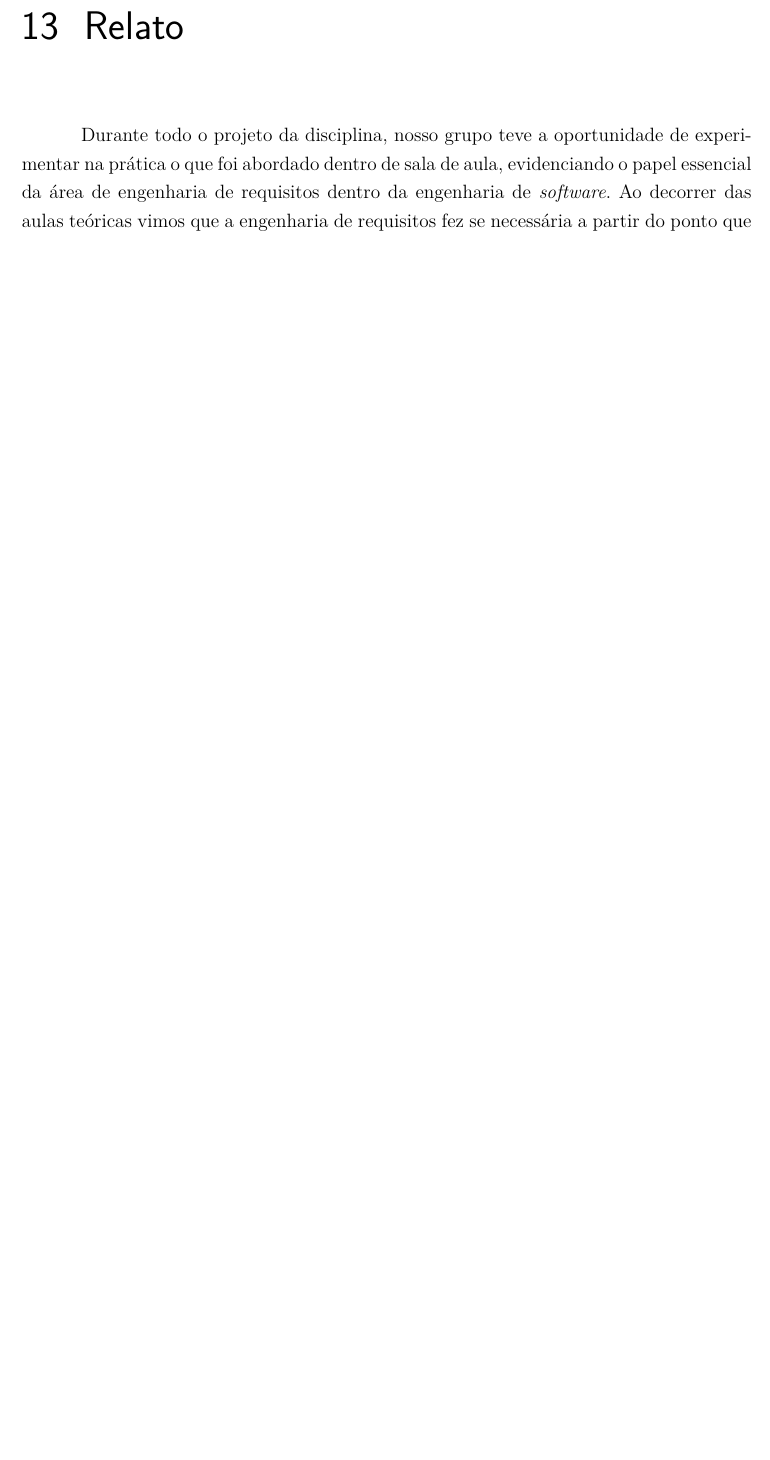
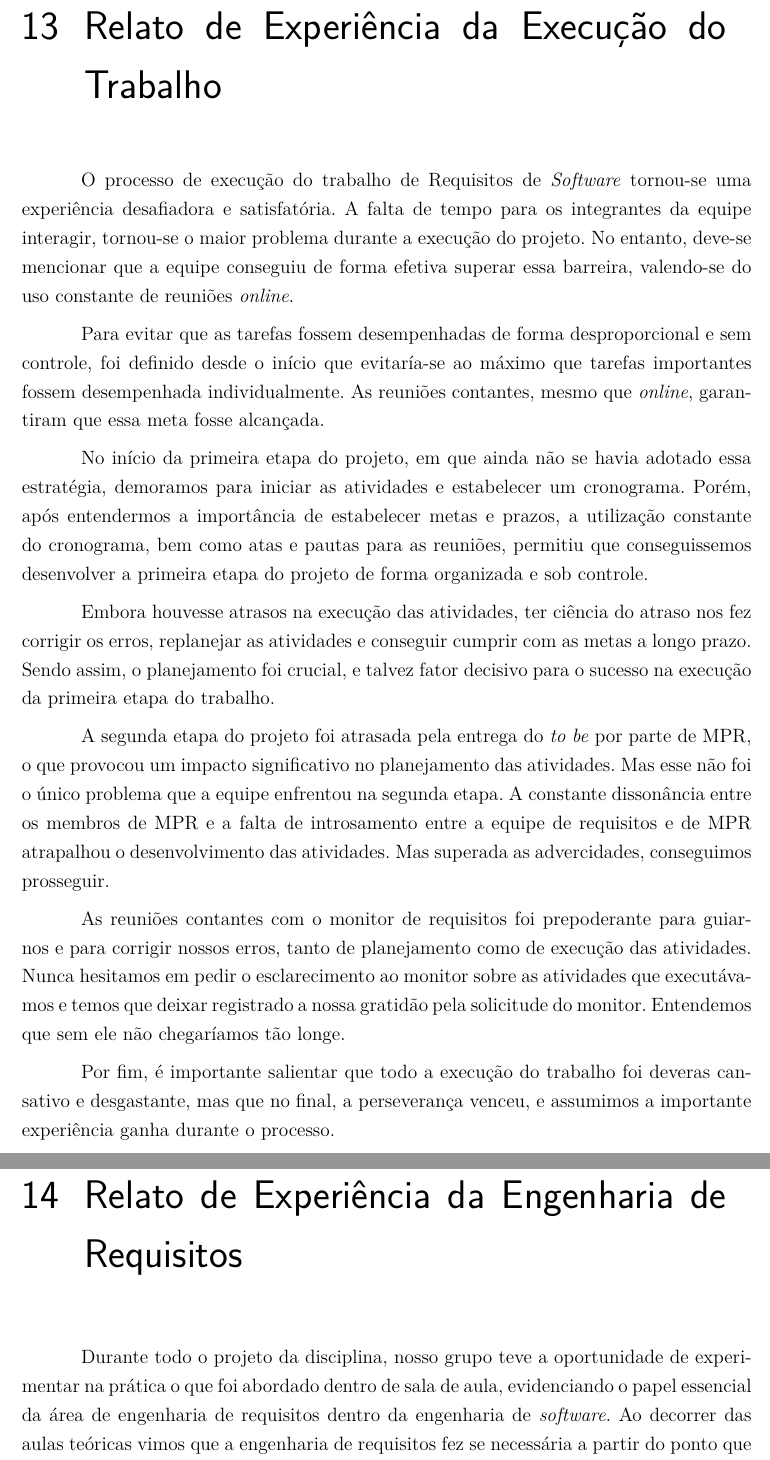
Before and after one commit to vital-edu/ER-R2, a LaTeX thesis (relatorio2.tex, which reads conteudo/experiencia_execucao.tex, conteudo/relato.tex): part of page 34 of 59 before the commit and two parts of pages 34 and 35 of 60 after it, the two joined at a grey line, cut at the place of the change, the shorter picture padded with empty space. Compiled offline with pdfLaTeX.

Commit message:
Relato do trabalho

```diff
--- /dev/null
+++ b/conteudo/experiencia_execucao.tex
@@ -0,0 +1,15 @@
+\chapter{Relato de Experiência da Execução do Trabalho}
+
+O processo de execução do trabalho de Requisitos de \emph{Software} tornou-se uma experiência desafiadora e satisfatória. A falta de tempo para os integrantes da equipe interagir, tornou-se o maior problema durante a execução do projeto. No entanto, deve-se mencionar que a equipe conseguiu de forma efetiva superar essa barreira, valendo-se do uso constante de reuniões \emph{online}.
+
+Para evitar que as tarefas fossem desempenhadas de forma desproporcional e sem controle, foi definido desde o início que evitaría-se ao máximo que tarefas importantes fossem desempenhada individualmente. As reuniões contantes, mesmo que \emph{online}, garantiram que essa meta fosse alcançada.
+
+No início da primeira etapa do projeto, em que ainda não se havia adotado essa estratégia, demoramos para iniciar as atividades e estabelecer um cronograma. Porém, após entendermos a importância de estabelecer metas e prazos, a utilização constante do cronograma, bem como atas e pautas para as reuniões, permitiu que conseguissemos desenvolver a primeira etapa do projeto de forma organizada e sob controle.
+
+Embora houvesse atrasos na execução das atividades, ter ciência do atraso nos fez corrigir os erros, replanejar as atividades e conseguir cumprir com as metas a longo prazo. Sendo assim, o planejamento foi crucial, e talvez fator decisivo para o sucesso  na execução  da primeira etapa do trabalho.
+
+A segunda etapa do projeto foi atrasada pela entrega do \emph{to be} por parte de MPR, o que provocou um impacto significativo no planejamento das atividades. Mas esse não foi o único problema que a equipe enfrentou na segunda etapa. A constante dissonância entre os membros de MPR e a falta de introsamento entre a equipe de requisitos e de MPR atrapalhou o desenvolvimento das atividades. Mas superada as advercidades, conseguimos prosseguir.
+
+As reuniões contantes com o monitor de requisitos foi prepoderante para guiar-nos e para corrigir nossos erros, tanto de planejamento como de execução das atividades. Nunca hesitamos em pedir o esclarecimento ao monitor sobre as atividades que executávamos e temos que deixar registrado a nossa gratidão pela solicitude do monitor. Entendemos que sem ele não chegaríamos tão longe.
+
+Por fim, é importante salientar que todo a execução do trabalho foi deveras cansativo e desgastante, mas que no final, a perseverança venceu, e assumimos a importante experiência ganha durante o processo.
--- a/conteudo/relato.tex
+++ b/conteudo/relato.tex
@@ -1,6 +1,6 @@
-\chapter{Relato}
+\chapter{Relato de Experiência da Engenharia de Requisitos}
 
-Durante todo o projeto da disciplina, nosso grupo teve a oportunidade de experimentar na prática o que foi abordado dentro de sala de aula, evidenciando o papel essencial da área de engenharia de requisitos dentro da engenharia de \textit{software}. Ao decorrer das aulas teóricas vimos que a engenharia de requisitos fez se necessária a partir do ponto que problemas iam surgindo no desenvolvimento de \textit{software} de larga escala, que exijiam uma lógica maior por trás do próprio produto final de \textit{software} em si, gerando dúvidas como "o que deve ser feito?" e "como deve ser feito?" para solucionar um problemas dentro de um projeto. A engenharia de requisitos surgiu deste contexto, de solucionar o problema de maneira mais correta possível e , consequentemente, gerar um \textit{software} de qualidade, pois a engenharia de requisitos está diretamente relacionada à busca de objetivos a serem atingidos pelo produto de \textit{software} a ser desenvolvido, ou seja, serve como um ponte que liga o problema do cliente à então solução de \textit{software}.
+Durante todo o projeto da disciplina, nosso grupo teve a oportunidade de experimentar na prática o que foi abordado dentro de sala de aula, evidenciando o papel essencial da área de engenharia de requisitos dentro da engenharia de \textit{software}. Ao decorrer das aulas teóricas vimos que a engenharia de requisitos fez se necessária a partir do ponto que problemas iam surgindo no desenvolvimento de \textit{software} de larga escala, que exijiam uma lógica maior por trás do próprio produto final de \textit{software} em si, gerando dúvidas como ``o que deve ser feito?" e ``como deve ser feito?" para solucionar um problemas dentro de um projeto. A engenharia de requisitos surgiu deste contexto, de solucionar o problema de maneira mais correta possível e , consequentemente, gerar um \textit{software} de qualidade, pois a engenharia de requisitos está diretamente relacionada à busca de objetivos a serem atingidos pelo produto de \textit{software} a ser desenvolvido, ou seja, serve como um ponte que liga o problema do cliente à então solução de \textit{software}.
 
 Dentro da engenharia de \textit{software} temos abordagens que se diferem umas das outras de acordo com as suas filosofias praticadas, porém ambas possuem um mesmo objetivo, chegar a uma solução de qualidade para um problema, neste caso as atividades da engenharia de requisitos são as mesmas em todas as abordagens da engenharia de \textit{software}, mudando apenas a maneira que uma ou outra atividade é realizada devido a essa variação de filosofias, e isso tudo ficou evidenciado para o nosso grupo, não apenas pelo fato de estarmos praticando um das abordagens, mas podendo ver o trabalho de outros grupos da disciplina, e os diferentes pontos de vista das abordagens sendo praticadas pelos mesmos.
 
```
Also changed, not shown: relatorio2.tex (+1 -0 lines).
